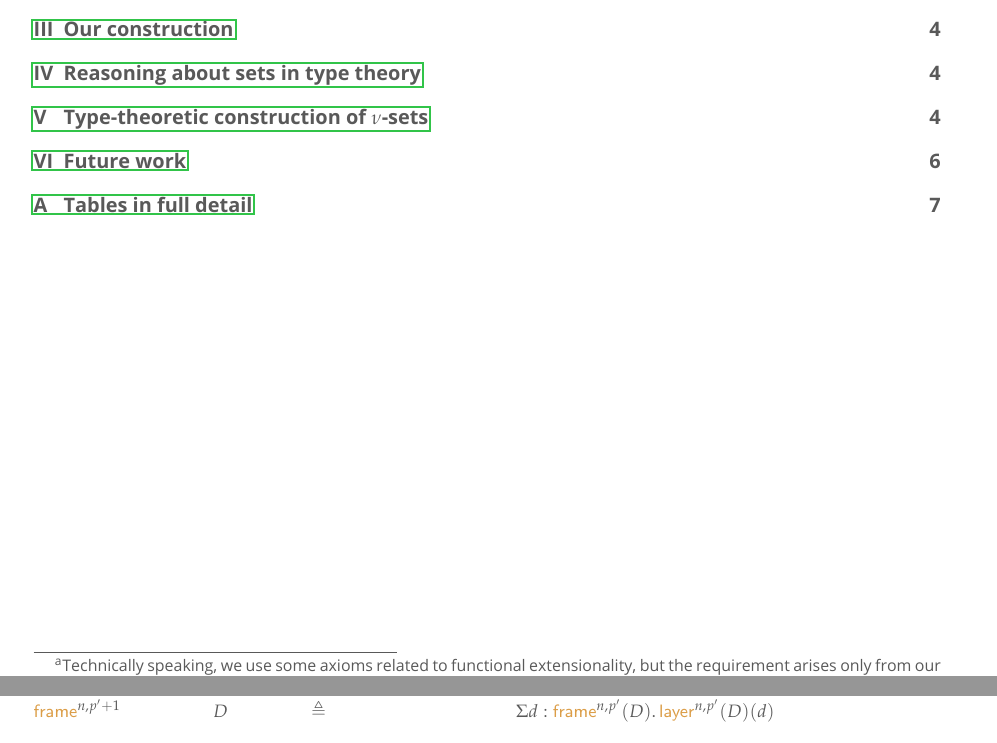
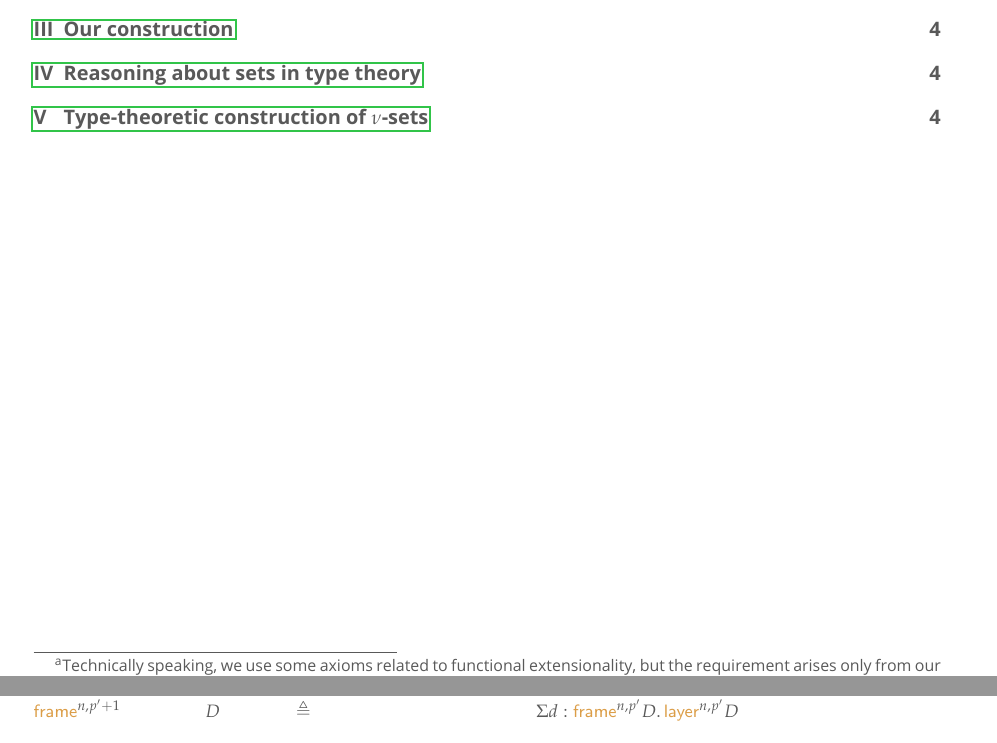
Before and after one commit to artagnon/bonak, a LaTeX document (paper/paper.tex): two parts of pages 1 and 5 of 10 before the commit and two parts of pages 1 and 5 of 5 after it, joined at a grey line, cut so that both start at the same text. Compiled offline with LuaLaTeX; a missing font is replaced by an installed copy or a similar font.

Commit message:
paper: debugging in progress!

```diff
--- a/paper/paper.tex
+++ b/paper/paper.tex
@@ -1,6 +1,6 @@
 \documentclass[10pt]{art}
 
-\usepackage{multirow, minted, tabularx, environ, booktabs, setspace, makecell, caption, xkeyval, xstring, stringstrings, ifthen, pdflscape}
+\usepackage{multirow, minted, tabularx, environ, booktabs, setspace, makecell, caption, xkeyval, xstring, stringstrings, pdflscape}
 \usepackage[a4paper, inner=25mm, outer=25mm, top=25mm, bottom=25mm]{geometry}
 
 % Some lua magic to join a variable number of arguments with commas
@@ -73,7 +73,7 @@
 % First we define \appendmask
 \long\def\bonak@appendmask[#1]{
   \XKV@for@o\XKV@fams\XKV@tfam{
-    \def\bonak@hdr{bonak@ \XKV@tfam @}
+    \def\bonak@hdr{\XKV@prefix\XKV@tfam @}
     \XKV@for@o{#1}\XKV@tempa{
       \XKV@addtolist@x\bonak@mask{\bonak@hdr\XKV@tempa}
     }
@@ -82,32 +82,41 @@
 \def\appendmask{\XKV@testopta{\XKV@testoptc\bonak@appendmask}}
 
 % Now we override the definition of \XKV@setkeys
-\def\XKV@setkeys[#1]#2{
+\long\def\bonak@setkeys[#1]#2{
   \XKV@checksanitizea{#2}\XKV@resb
+  \let\XKV@na\XKV@resb
+  \let\XKV@resb\@empty
   \XKV@for@o\XKV@fams\XKV@tfam{
-    \def\bonak@hdr{bonak@ \XKV@tfam @}
-    \XKV@for@o\bonak@mask\XKV@tempa{
-      \whereisword[q]{\XKV@tempa}{\bonak@hdr}
-      \ifthenelse{\equal{\theresult}{0}}{}
-      {
-        \substring[q]{\XKV@tempa}{$}{$}
-        \let\XKV@tempb\XKV@resb
-        \let\KXV@resb\@empty
-        \XKV@for@o\XKV@tempb\XKV@tempb{
-          \expandafter\XKV@g@tkeyname\XKV@tempb=\@nil\XKV@tempc
-          \ifx\XKV@tempc\thestring
-          \else
-            % Unmasked keys
-            \XKV@addtolist@x\XKV@resb\XKV@tempb
-          \fi
-        }
-        \ifnum\XKV@depth=\z@\let\XKV@rm\@empty\fi
+    % Execute even if \bonak@mask is empty
+    \XKV@for@eo\bonak@mask\XKV@tempa{
+      \substring[e]{\XKV@tempa}{$}{$}
+      \XKV@for@o\XKV@na\XKV@tempb{
+        \expandafter\XKV@g@tkeyname\XKV@tempb=\@nil\XKV@tempc
+        \ifx\XKV@tempc\thestring
+        \else
+            % Add only the unmasked keys to \XKV@resb
+            \XKV@addtolist@o\XKV@resb\XKV@tempb
+        \fi
       }
-      }
+    }
   }
+  \ifnum\XKV@depth=\z@\let\XKV@rm\@empty\fi
   \expandafter\XKV@s@tkeys\expandafter{\XKV@resb}{#1}
   \let\CurrentOption\@empty
 }
+
+% A dispatcher to \bonak@setkeys or \XKV@setkeys
+\long\def\bonak@setkeys@dispatch{
+  \def\XKV@tempa{bonak@}
+  \ifx\XKV@prefix\XKV@tempa
+    \expandafter\bonak@setkeys
+  \else
+    \expandafter\XKV@setkeys
+  \fi
+}
+
+% Finally, override \setkeys itself to call the dispatcher
+\def\setkeys{\XKV@testopta{\XKV@testoptc\bonak@setkeys@dispatch}}
 \makeatother
 
 % Truncated sets, otherwise referred to as X: the general macro
@@ -118,16 +127,16 @@
 
 % Frame, layer, and filler: the general macro
 \newcommandx{\prim}[6][2,3,4,5,6]{
-  \mathsf{\color{indian-yellow}{#1}}_{#2}^{
-    \joinargs{}[#3][#4][#5]}
+  \ensuremath{\mathsf{\color{indian-yellow}{#1}}_{#2}^{
+    \joinargs{}[#3][#4][#5]}}
   \setkeys*[bonak]{#1}{#6}
 }
 
 % Restriction for frame, layer, and filler: the general macro
 \newcommandx{\restr}[8][2,3,4,5,6,7,8]{
-  \mathsf{\color{russian-green}{restr}}_{
+  \ensuremath{\mathsf{\color{russian-green}{restr}}_{
     \mathsf{\color{indian-yellow}{#1}}
-    \joinargs{,}[#2][#3][#4]}^{\joinargs{}[#5][#6][#7]}
+    \joinargs{,}[#2][#3][#4]}^{\joinargs{}[#5][#6][#7]}}
   \setkeys*[bonak]{restr#1}{#8}
 }
 
@@ -137,9 +146,9 @@
 % xkeyval, but this is not possible. The only possible compromise is to join
 % #7 and #8 by hand in usage of \coh: it's now #7 or '#6,#7' in \cohfoo commands
 \newcommandx{\coh}[9][2,3,4,5,6,7,8,9]{
-  \mathsf{\color{chestnut}{coh}}_{
+  \ensuremath{\mathsf{\color{chestnut}{coh}}_{
     \mathsf{\color{indian-yellow}{#1}}
-    \joinargs{,}[#2][#3][#4][#5][#6]}^{\joinargs{}[#7][#8]}
+    \joinargs{,}[#2][#3][#4][#5][#6]}^{\joinargs{}[#7][#8]}}
   \setkeys*[bonak]{coh#1}{#9}
 }
 
@@ -435,9 +444,9 @@ We call the structure thus defined \emph{bare truncated sets}: \emph{bare} becau
 \input{tab-frames.tex}
 
 % From the third table onwards, make the {D, E} arguments of prims implicit
-% \appendmask[bonak]{frame}[D]
-% \appendmask[bonak]{layer}[D]
-% \appendmask[bonak]{filler}[D,E]
+\appendmask[bonak]{frame}[D]
+\appendmask[bonak]{layer}[D]
+\appendmask[bonak]{filler}[D,E]
 
 % Truncated sets, otherwise referred to as X
 % Drop the universe letter for the third and fourth tables
```
Also changed, not shown: paper/tab-faces.tex (+2 -19 lines), paper/paper.tex (54 more changed lines).
